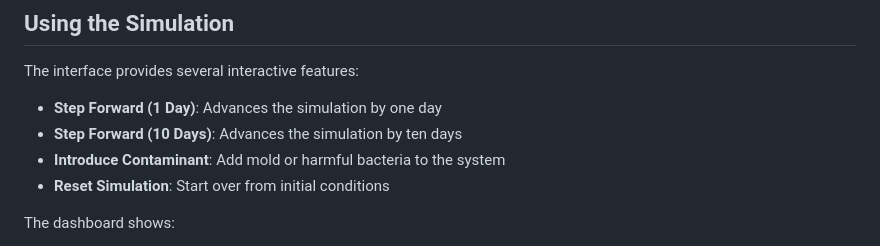
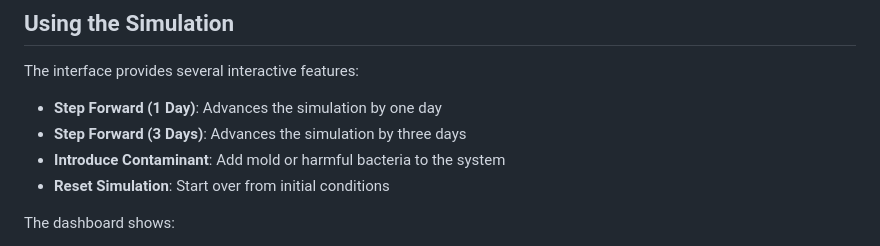
Before and after one commit to bazarkua/scoby-fermentation-sim, a Markdown page: README.md, the part around the change. Drawn GitHub-style.

```diff
--- a/README.md
+++ b/README.md
@@ -59,7 +59,7 @@ The simulation models:
 The interface provides several interactive features:
 
 - **Step Forward (1 Day)**: Advances the simulation by one day
-- **Step Forward (10 Days)**: Advances the simulation by ten days
+- **Step Forward (3 Days)**: Advances the simulation by three days
 - **Introduce Contaminant**: Add mold or harmful bacteria to the system
 - **Reset Simulation**: Start over from initial conditions
 
```
